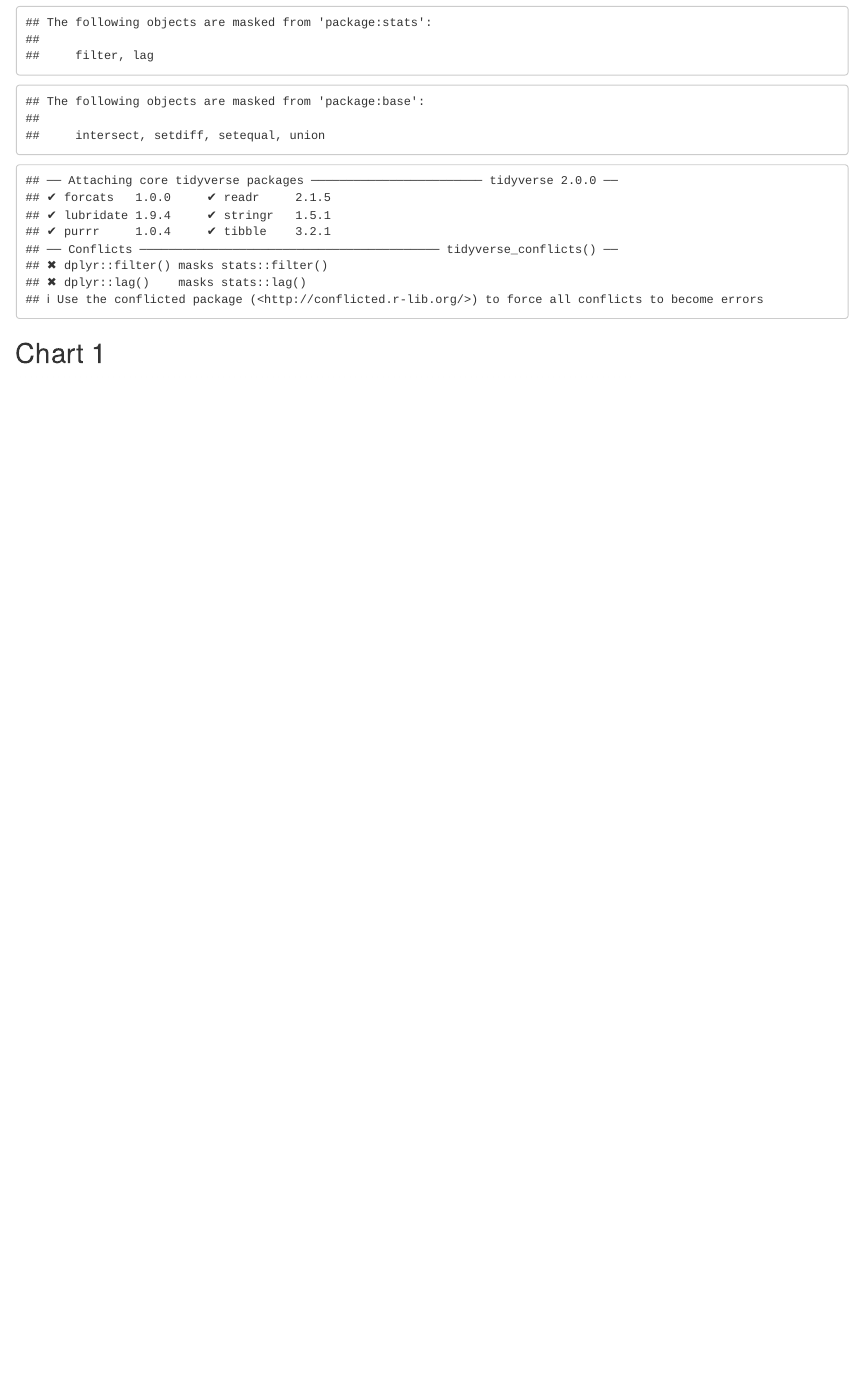
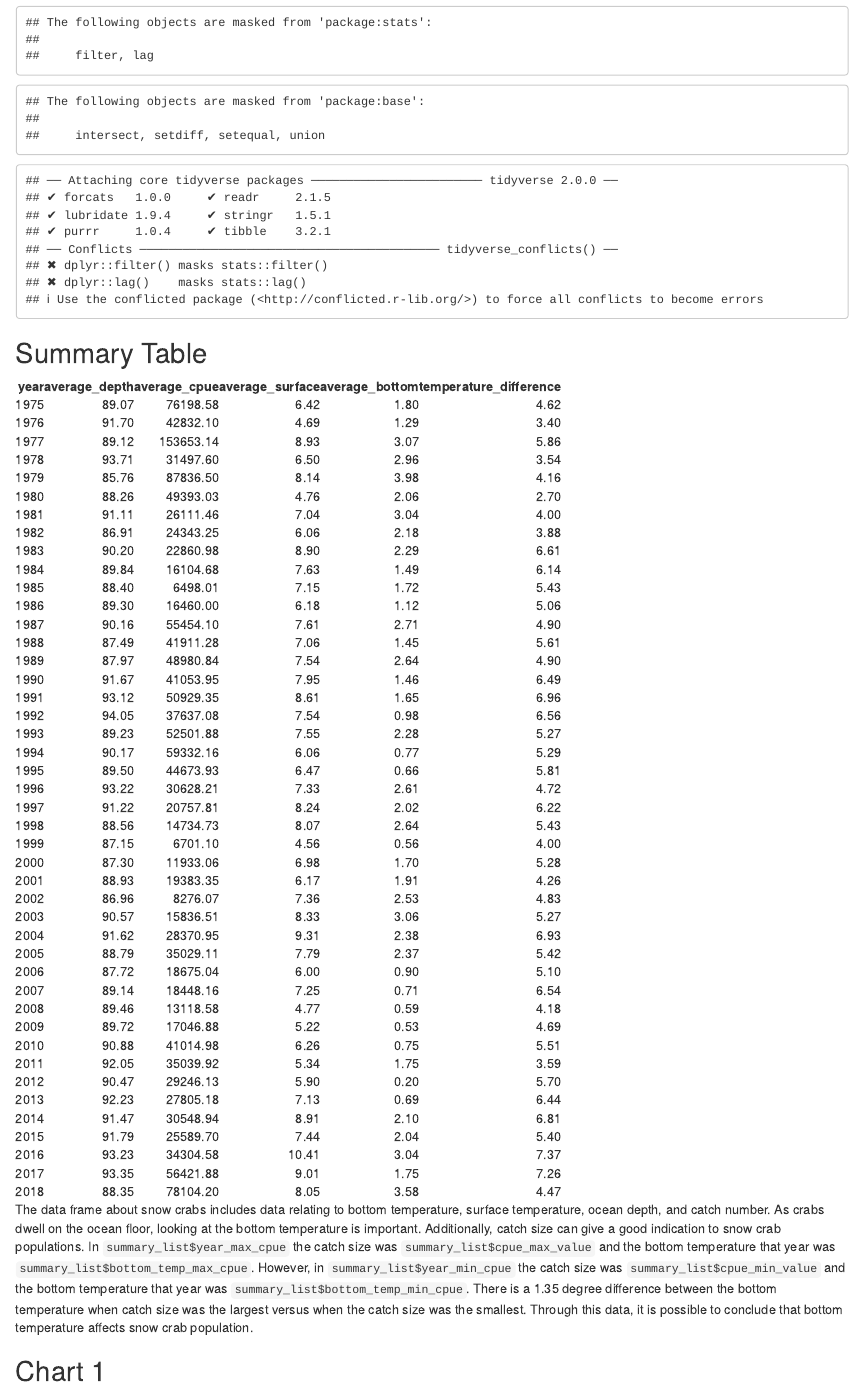
Before and after one commit to info201b-au2022/project-emilynakaone, an R Markdown document (docs/index.Rmd): the page in a window 1100 px wide, from 190 px down. Rendered offline with R 4.5, knitr and Pandoc, with nearby package versions.

Commit message:
summary info

````diff
--- a/docs/index.Rmd
+++ b/docs/index.Rmd
@@ -14,7 +14,16 @@ knitr::opts_chunk$set(echo = FALSE)
 source("../source/chart_riley.R")
 source("../source/HeatMapBin2D.R")
 source("../source/chart_emily.R")
+source("../source/SummaryTable.R")
+source("../source/SummaryInfo.R")
 ```
+
+## Summary Table
+```{r summary, echo=FALSE}
+knitr::kable(summary_info, format="html")
+```
+
+The data frame about snow crabs includes data relating to bottom temperature, surface temperature, ocean depth, and catch number. As crabs dwell on the ocean floor, looking at the bottom temperature is important. Additionally, catch size can give a good indication to snow crab populations. In `summary_list$year_max_cpue` the catch size was `summary_list$cpue_max_value` and the bottom temperature that year was `summary_list$bottom_temp_max_cpue`. However, in `summary_list$year_min_cpue` the catch size was `summary_list$cpue_min_value` and the bottom temperature that year was `summary_list$bottom_temp_min_cpue`. There is a 1.35 degree difference between the bottom temperature when catch size was the largest versus when the catch size was the smallest. Through this data, it is possible to conclude that bottom temperature affects snow crab population.
 
 ## Chart 1
 
--- /dev/null
+++ b/source/SummaryInfo.R
@@ -0,0 +1,94 @@
+mfsnowcrab <- read.csv("/Users/20MayaS/info201/project-emilynakaone/data/mfsnowcrab.csv")
+library(tidyverse)
+
+#calculate average surface and bottom temperatures
+avg_temps_per_year <- mfsnowcrab %>%
+  select(surface_temperature, bottom_temperature, year) %>%
+  drop_na() %>%
+  group_by(year) %>%
+  mutate(average_bottom = mean(bottom_temperature)) %>%
+  mutate(average_surface = mean(surface_temperature)) %>%
+  distinct(year, average_surface, average_bottom)
+avg_temps_per_year$average_bottom <- round(avg_temps_per_year$average_bottom, digit=2)
+avg_temps_per_year$average_surface <- round(avg_temps_per_year$average_surface, digit=2)
+
+#calculate difference between bottom and surface temperatures
+avg_temps_per_year$temperature_difference <-
+  c(avg_temps_per_year$average_surface - avg_temps_per_year$average_bottom)
+
+#calculate average bottom depth per year
+avg_depth_per_year <- mfsnowcrab %>%
+  select(bottom_depth, year) %>%
+  drop_na() %>%
+  group_by(year) %>%
+  mutate(average_depth = mean(bottom_depth)) %>%
+  distinct(year, average_depth)
+avg_depth_per_year$average_depth <- round(avg_depth_per_year$average_depth, digit=2)
+
+#calculate average cpue per year
+avg_cpue_per_year <- mfsnowcrab %>%
+  select(cpue, year) %>%
+  drop_na() %>%
+  group_by(year) %>%
+  mutate(average_cpue = mean(cpue)) %>%
+  distinct(year, average_cpue)
+avg_cpue_per_year$average_cpue <- round(avg_cpue_per_year$average_cpue, digit=2)
+
+#merge average data frames by year
+depth_cpue <- merge(avg_depth_per_year, avg_cpue_per_year, by="year")
+summary_info <- merge(depth_cpue, avg_temps_per_year, by="year")
+
+
+summary_list <- list()
+
+summary_list$num_observations <- nrow(summary_info)
+
+summary_list$cpue_max_value <- summary_info %>%
+  select(average_cpue) %>%
+  filter(average_cpue == max(average_cpue, na.rm = T)) %>%
+  pull(average_cpue)
+
+ summary_list$max_bottom_temp <- summary_info %>%
+   select(average_bottom) %>%
+   filter(average_bottom == max(average_bottom)) %>%
+   pull(average_bottom)
+
+ summary_list$year_max_cpue <- summary_info %>%
+   select(average_cpue, year) %>%
+   filter(average_cpue == max(average_cpue, na.rm = T)) %>%
+   pull(year)
+
+ summary_list$bottom_temp_max_cpue <- summary_info %>%
+   select(average_cpue,average_bottom) %>%
+   filter(average_cpue == max(average_cpue, na.rm = T)) %>%
+   pull(average_bottom)
+
+ summary_list$year_max_bottom_temp <- summary_info %>%
+   select(average_bottom, year) %>%
+   filter(average_bottom == max(average_bottom, na.rm = T)) %>%
+   pull(year)
+
+ summary_list$cpue_min_value <- summary_info %>%
+   select(average_cpue) %>%
+   filter(average_cpue == min(average_cpue, na.rm = T)) %>%
+   pull(average_cpue)
+
+ summary_list$min_bottom_temp <- summary_info %>%
+   select(average_bottom) %>%
+   filter(average_bottom == min(average_bottom)) %>%
+   pull(average_bottom)
+
+ summary_list$year_min_cpue <- summary_info %>%
+   select(average_cpue, year) %>%
+   filter(average_cpue == min(average_cpue, na.rm = T)) %>%
+   pull(year)
+
+ summary_list$bottom_temp_min_cpue <- summary_info %>%
+   select(average_cpue,average_bottom) %>%
+   filter(average_cpue == min(average_cpue, na.rm = T)) %>%
+   pull(average_bottom)
+
+ summary_list$year_min_bottom_temp <- summary_info %>%
+   select(average_bottom, year) %>%
+   filter(average_bottom == min(average_bottom, na.rm = T)) %>%
+   pull(year)
--- /dev/null
+++ b/source/SummaryTable.R
@@ -0,0 +1,39 @@
+
+library(tidyverse)
+mfsnowcrab <- read.csv("/Users/20MayaS/info201/project-emilynakaone/data/mfsnowcrab.csv")
+#calculate average surface and bottom temperatures
+avg_temps_per_year <- mfsnowcrab %>%
+  select(surface_temperature, bottom_temperature, year) %>%
+  drop_na() %>%
+  group_by(year) %>%
+  mutate(average_bottom = mean(bottom_temperature)) %>%
+  mutate(average_surface = mean(surface_temperature)) %>%
+  distinct(year, average_surface, average_bottom)
+avg_temps_per_year$average_bottom <- round(avg_temps_per_year$average_bottom, digit=2)
+avg_temps_per_year$average_surface <- round(avg_temps_per_year$average_surface, digit=2)
+
+#calculate difference between bottom and surface temperatures
+avg_temps_per_year$temperature_difference <-
+  c(avg_temps_per_year$average_surface - avg_temps_per_year$average_bottom)
+
+#calculate average bottom depth per year
+avg_depth_per_year <- mfsnowcrab %>%
+  select(bottom_depth, year) %>%
+  drop_na() %>%
+  group_by(year) %>%
+  mutate(average_depth = mean(bottom_depth)) %>%
+  distinct(year, average_depth)
+avg_depth_per_year$average_depth <- round(avg_depth_per_year$average_depth, digit=2)
+
+#calculate average cpue per year
+avg_cpue_per_year <- mfsnowcrab %>%
+  select(cpue, year) %>%
+  drop_na() %>%
+  group_by(year) %>%
+  mutate(average_cpue = mean(cpue)) %>%
+  distinct(year, average_cpue)
+avg_cpue_per_year$average_cpue <- round(avg_cpue_per_year$average_cpue, digit=2)
+
+#merge average data frames by year
+depth_cpue <- merge(avg_depth_per_year, avg_cpue_per_year, by="year")
+summary_info <- merge(depth_cpue, avg_temps_per_year, by="year")
````
Also changed, not shown: docs/index.Rmd (2 more changed lines).
